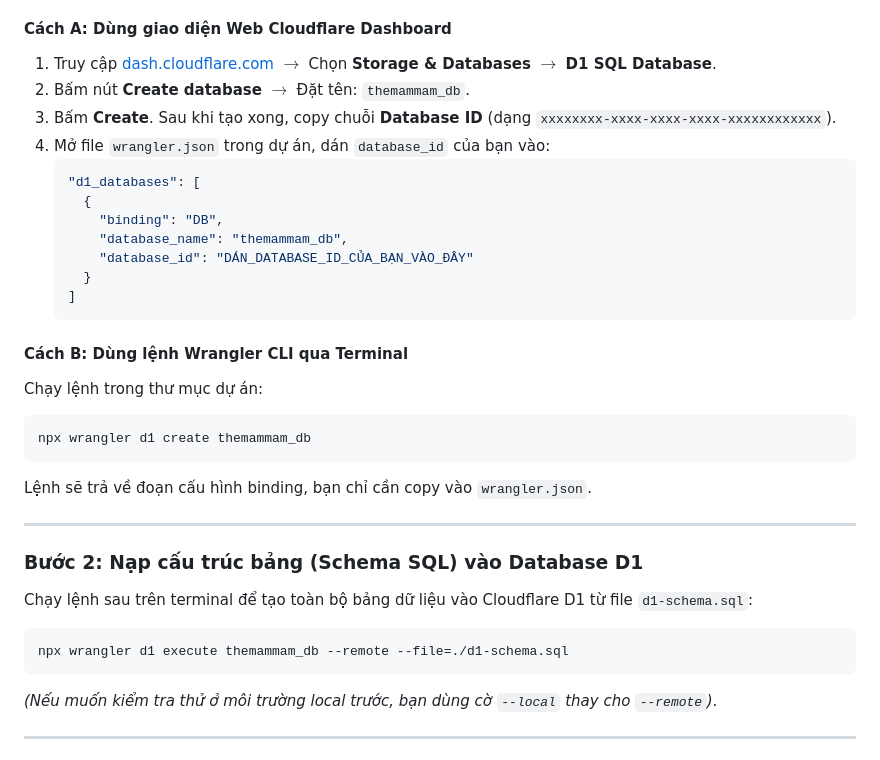
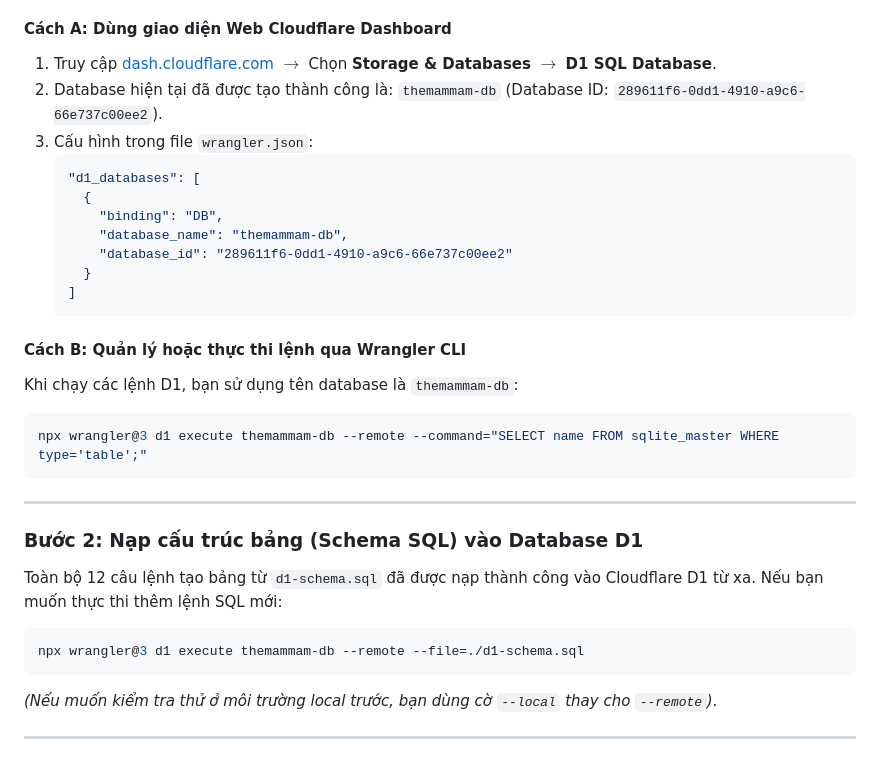
Before and after one commit to Minhys/themammam, a Markdown page: SECURITY_AUDIT_AND_D1_GUIDE.md, the part around the change. Rendered like a GitHub page.

Commit message:
docs: update D1 guide with themammam-db database id and commands

````diff
--- a/SECURITY_AUDIT_AND_D1_GUIDE.md
+++ b/SECURITY_AUDIT_AND_D1_GUIDE.md
@@ -54,32 +54,30 @@ Bạn có thể tạo bằng 1 trong 2 cách:
 
 #### Cách A: Dùng giao diện Web Cloudflare Dashboard
 1. Truy cập [dash.cloudflare.com](https://dash.cloudflare.com/) $\rightarrow$ Chọn **Storage & Databases** $\rightarrow$ **D1 SQL Database**.
-2. Bấm nút **Create database** $\rightarrow$ Đặt tên: `themammam_db`.
-3. Bấm **Create**. Sau khi tạo xong, copy chuỗi **Database ID** (dạng `xxxxxxxx-xxxx-xxxx-xxxx-xxxxxxxxxxxx`).
-4. Mở file `wrangler.json` trong dự án, dán `database_id` của bạn vào:
+2. Database hiện tại đã được tạo thành công là: `themammam-db` (Database ID: `289611f6-0dd1-4910-a9c6-66e737c00ee2`).
+3. Cấu hình trong file `wrangler.json`:
    ```json
    "d1_databases": [
      {
        "binding": "DB",
-       "database_name": "themammam_db",
-       "database_id": "DÁN_DATABASE_ID_CỦA_BẠN_VÀO_ĐÂY"
+       "database_name": "themammam-db",
+       "database_id": "289611f6-0dd1-4910-a9c6-66e737c00ee2"
      }
    ]
    ```
 
-#### Cách B: Dùng lệnh Wrangler CLI qua Terminal
-Chạy lệnh trong thư mục dự án:
+#### Cách B: Quản lý hoặc thực thi lệnh qua Wrangler CLI
+Khi chạy các lệnh D1, bạn sử dụng tên database là `themammam-db`:
 ```bash
-npx wrangler d1 create themammam_db
+npx wrangler@3 d1 execute themammam-db --remote --command="SELECT name FROM sqlite_master WHERE type='table';"
 ```
-Lệnh sẽ trả về đoạn cấu hình binding, bạn chỉ cần copy vào `wrangler.json`.
 
 ---
 
 ### Bước 2: Nạp cấu trúc bảng (Schema SQL) vào Database D1
-Chạy lệnh sau trên terminal để tạo toàn bộ bảng dữ liệu vào Cloudflare D1 từ file `d1-schema.sql`:
+Toàn bộ 12 câu lệnh tạo bảng từ `d1-schema.sql` đã được nạp thành công vào Cloudflare D1 từ xa. Nếu bạn muốn thực thi thêm lệnh SQL mới:
 ```bash
-npx wrangler d1 execute themammam_db --remote --file=./d1-schema.sql
+npx wrangler@3 d1 execute themammam-db --remote --file=./d1-schema.sql
 ```
 *(Nếu muốn kiểm tra thử ở môi trường local trước, bạn dùng cờ `--local` thay cho `--remote`)*.
 
````
